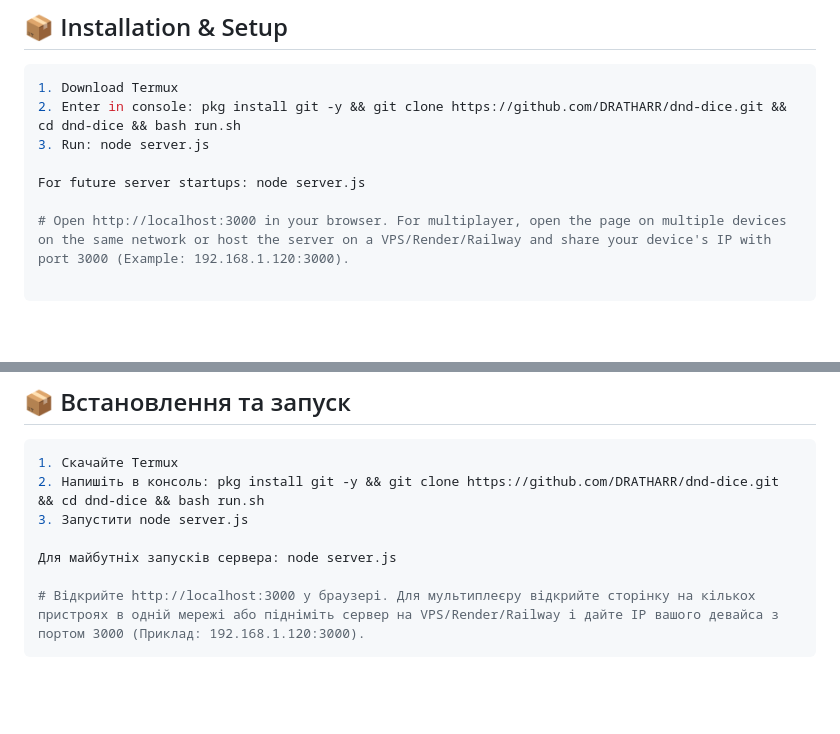
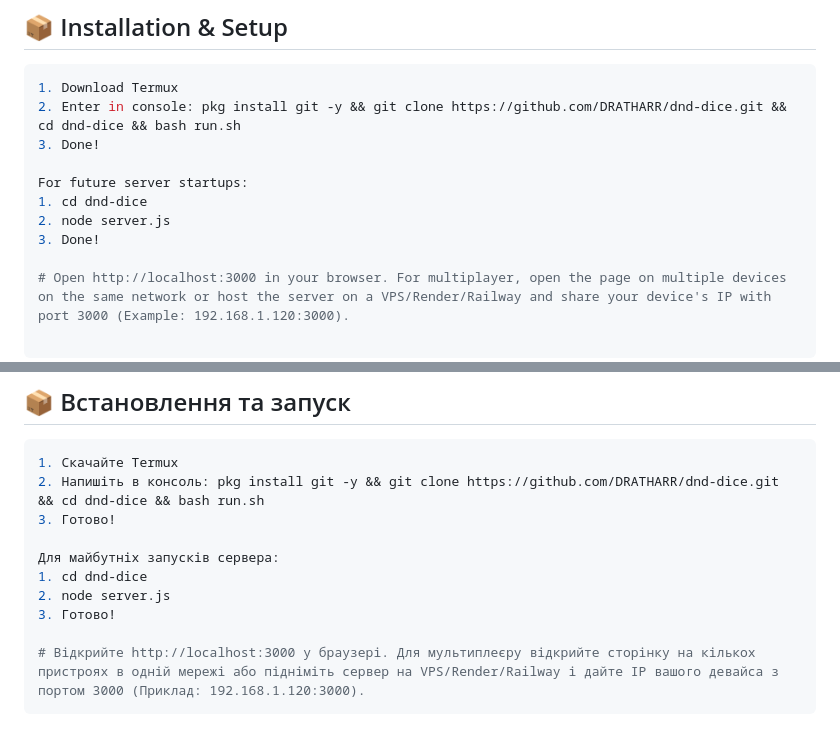
Before and after one commit to DRATHARR/dnd-dice, a Markdown page: README.md, 2 parts joined by grey strips. Rendered like a GitHub page; blank space fills up the shorter version.

````diff
--- a/README.md
+++ b/README.md
@@ -71,9 +71,12 @@ A real-time multiplayer companion app for tabletop RPGs (D&D 5e/5.5e), optimized
 ```bash
 1. Download Termux
 2. Enter in console: pkg install git -y && git clone https://github.com/DRATHARR/dnd-dice.git && cd dnd-dice && bash run.sh
-3. Run: node server.js
+3. Done!
 
-For future server startups: node server.js
+For future server startups:
+1. cd dnd-dice
+2. node server.js
+3. Done!
 
 # Open http://localhost:3000 in your browser. For multiplayer, open the page on multiple devices on the same network or host the server on a VPS/Render/Railway and share your device's IP with port 3000 (Example: 192.168.1.120:3000).
 
@@ -139,9 +142,12 @@ For future server startups: node server.js
 ```bash
 1. Скачайте Termux
 2. Напишіть в консоль: pkg install git -y && git clone https://github.com/DRATHARR/dnd-dice.git && cd dnd-dice && bash run.sh
-3. Запустити node server.js
+3. Готово!
 
-Для майбутніх запусків сервера: node server.js
+Для майбутніх запусків сервера:
+1. cd dnd-dice
+2. node server.js
+3. Готово!
 
 # Відкрийте http://localhost:3000 у браузері. Для мультиплеєру відкрийте сторінку на кількох пристроях в одній мережі або підніміть сервер на VPS/Render/Railway і дайте IP вашого девайса з портом 3000 (Приклад: 192.168.1.120:3000).
 ```
````
